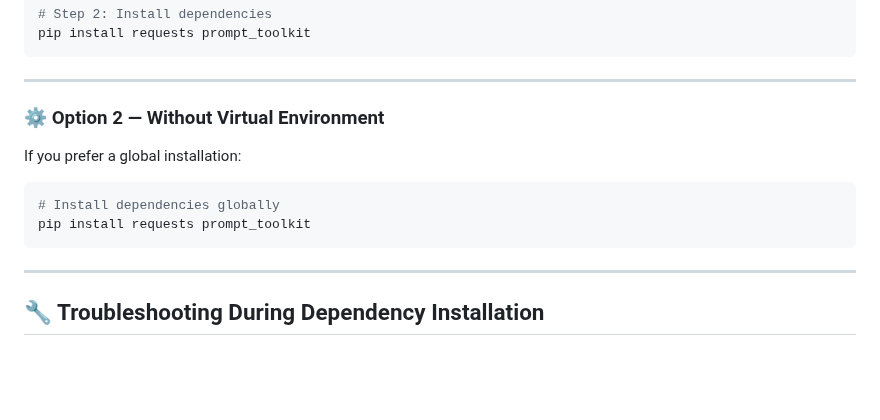
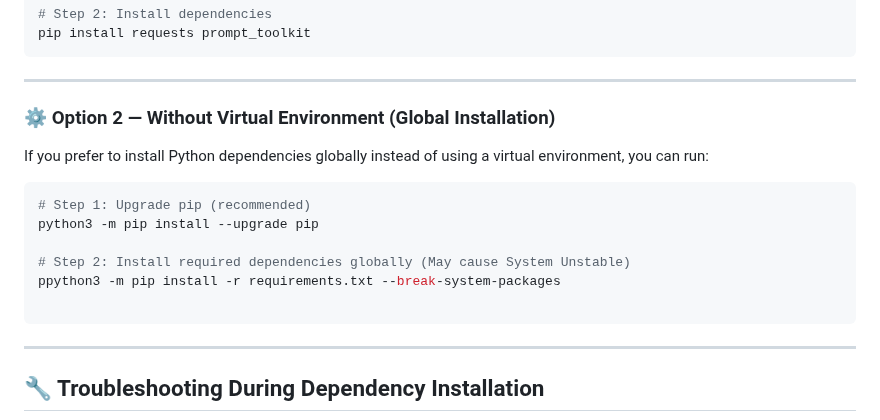
Before and after one commit to RohithV16/azure-deployment, a Markdown page: README.md, the part around the change. GitHub-like rendering; blank space fills up the shorter version.

Commit message:
Update global installation instructions in README
Clarified instructions for global installation of dependencies.

````diff
--- a/README.md
+++ b/README.md
@@ -41,13 +41,17 @@ pip install requests prompt_toolkit
 
 ---
 
-### ⚙️ Option 2 — Without Virtual Environment
+### ⚙️ Option 2 — Without Virtual Environment (Global Installation)
 
-If you prefer a global installation:
+If you prefer to install Python dependencies globally instead of using a virtual environment, you can run:
 
 ```bash
-# Install dependencies globally
-pip install requests prompt_toolkit
+# Step 1: Upgrade pip (recommended)
+python3 -m pip install --upgrade pip
+
+# Step 2: Install required dependencies globally (May cause System Unstable)
+ppython3 -m pip install -r requirements.txt --break-system-packages
+
 ```
 
 ---
````
